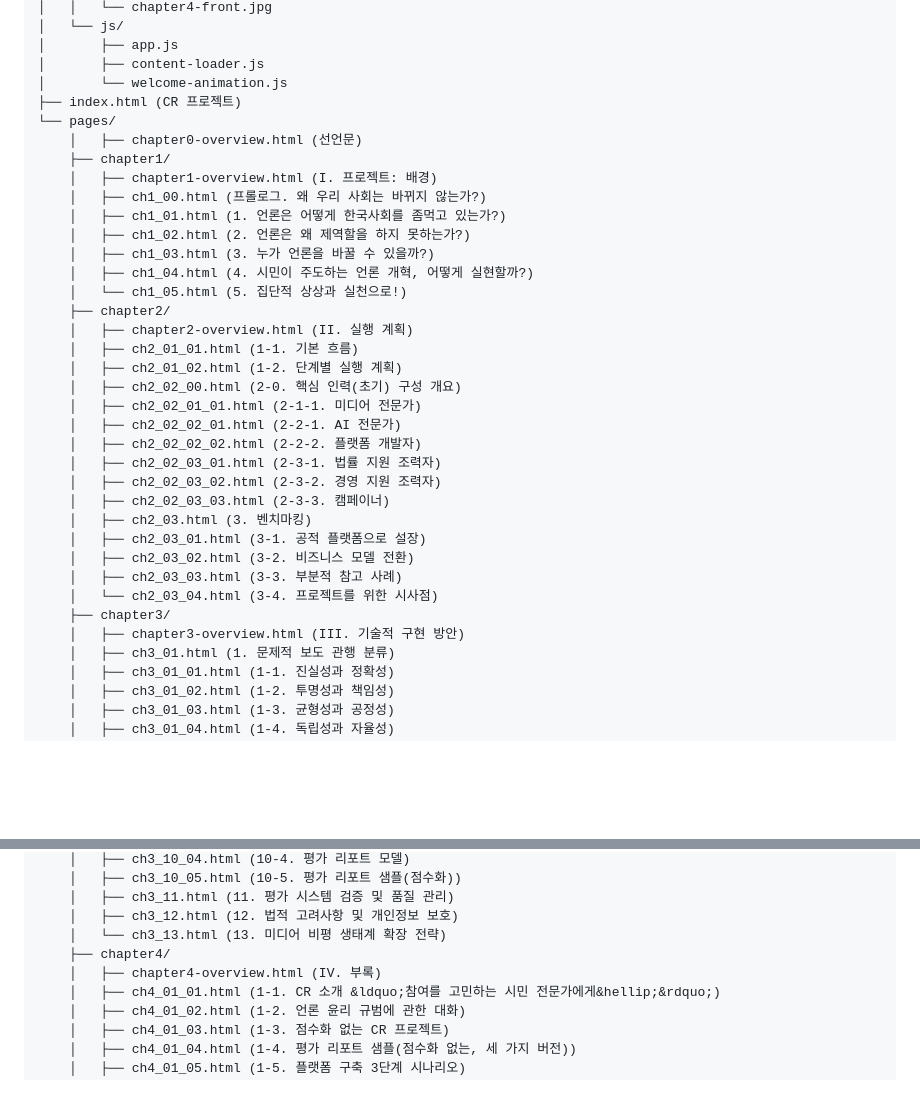
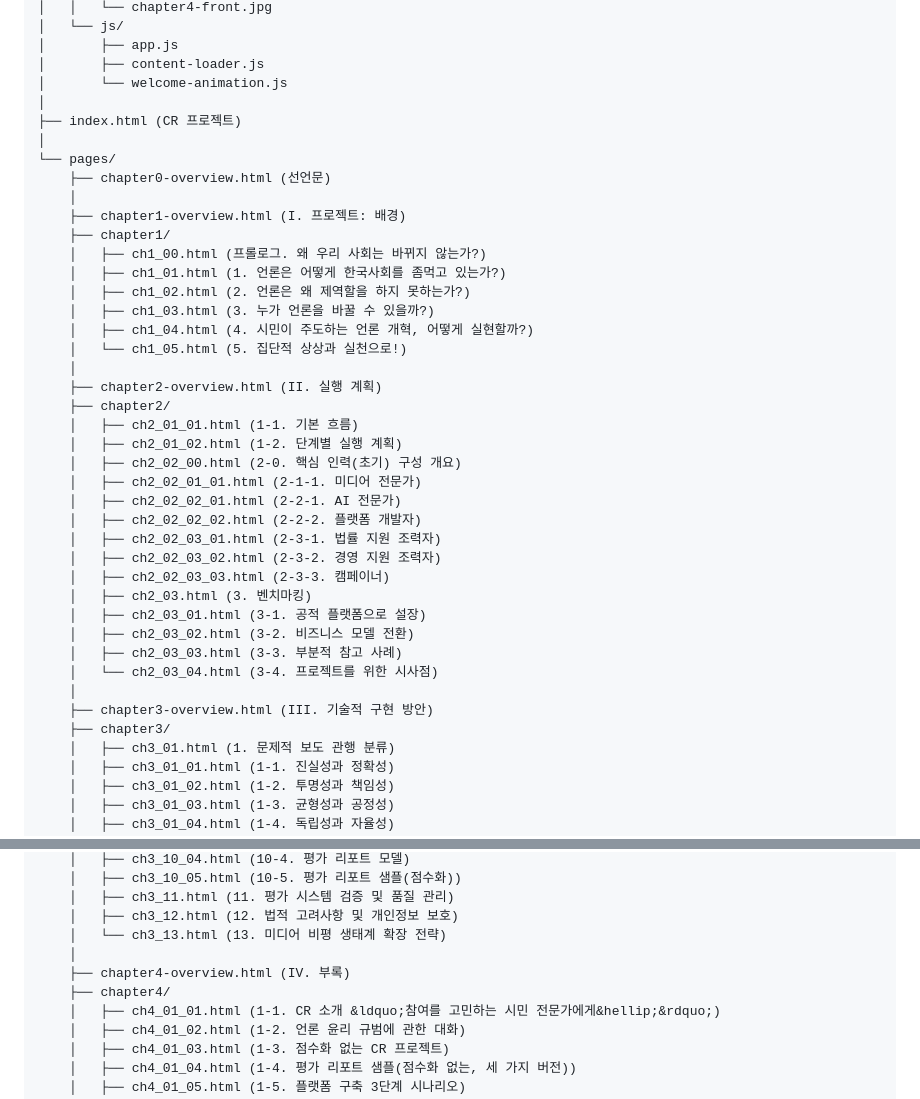
Before and after one commit to gamnamu1/cr-project, a Markdown page: README.md, 2 parts joined by grey strips. GitHub-like rendering; blank space fills up the shorter version.

```diff
--- a/README.md
+++ b/README.md
@@ -40,19 +42,23 @@ cr_project/
 │       ├── app.js
 │       ├── content-loader.js
 │       └── welcome-animation.js
+│
 ├── index.html (CR 프로젝트)
+│
 └── pages/
-    │   ├── chapter0-overview.html (선언문)
+    ├── chapter0-overview.html (선언문)
+    │
+    ├── chapter1-overview.html (I. 프로젝트: 배경)
     ├── chapter1/
-    │   ├── chapter1-overview.html (I. 프로젝트: 배경)
     │   ├── ch1_00.html (프롤로그. 왜 우리 사회는 바뀌지 않는가?)
     │   ├── ch1_01.html (1. 언론은 어떻게 한국사회를 좀먹고 있는가?)
     │   ├── ch1_02.html (2. 언론은 왜 제역할을 하지 못하는가?)
     │   ├── ch1_03.html (3. 누가 언론을 바꿀 수 있을까?)
     │   ├── ch1_04.html (4. 시민이 주도하는 언론 개혁, 어떻게 실현할까?)
     │   └── ch1_05.html (5. 집단적 상상과 실천으로!)
+    │
+    ├── chapter2-overview.html (II. 실행 계획)
     ├── chapter2/
-    │   ├── chapter2-overview.html (II. 실행 계획)
     │   ├── ch2_01_01.html (1-1. 기본 흐름)
     │   ├── ch2_01_02.html (1-2. 단계별 실행 계획)
     │   ├── ch2_02_00.html (2-0. 핵심 인력(초기) 구성 개요)
@@ -67,8 +73,9 @@ cr_project/
     │   ├── ch2_03_02.html (3-2. 비즈니스 모델 전환)
     │   ├── ch2_03_03.html (3-3. 부분적 참고 사례)
     │   └── ch2_03_04.html (3-4. 프로젝트를 위한 시사점)
+    │
+    ├── chapter3-overview.html (III. 기술적 구현 방안)
     ├── chapter3/
-    │   ├── chapter3-overview.html (III. 기술적 구현 방안)
     │   ├── ch3_01.html (1. 문제적 보도 관행 분류)
     │   ├── ch3_01_01.html (1-1. 진실성과 정확성)
     │   ├── ch3_01_02.html (1-2. 투명성과 책임성)
@@ -98,8 +105,9 @@ cr_project/
     │   ├── ch3_11.html (11. 평가 시스템 검증 및 품질 관리)
     │   ├── ch3_12.html (12. 법적 고려사항 및 개인정보 보호)
     │   └── ch3_13.html (13. 미디어 비평 생태계 확장 전략)
+    │
+    ├── chapter4-overview.html (IV. 부록)
     ├── chapter4/
-    │   ├── chapter4-overview.html (IV. 부록)
     │   ├── ch4_01_01.html (1-1. CR 소개 &ldquo;참여를 고민하는 시민 전문가에게&hellip;&rdquo;)
     │   ├── ch4_01_02.html (1-2. 언론 윤리 규범에 관한 대화)
     │   ├── ch4_01_03.html (1-3. 점수화 없는 CR 프로젝트)
```
Also changed, not shown: other parts of README.md (+3 -0 lines).
